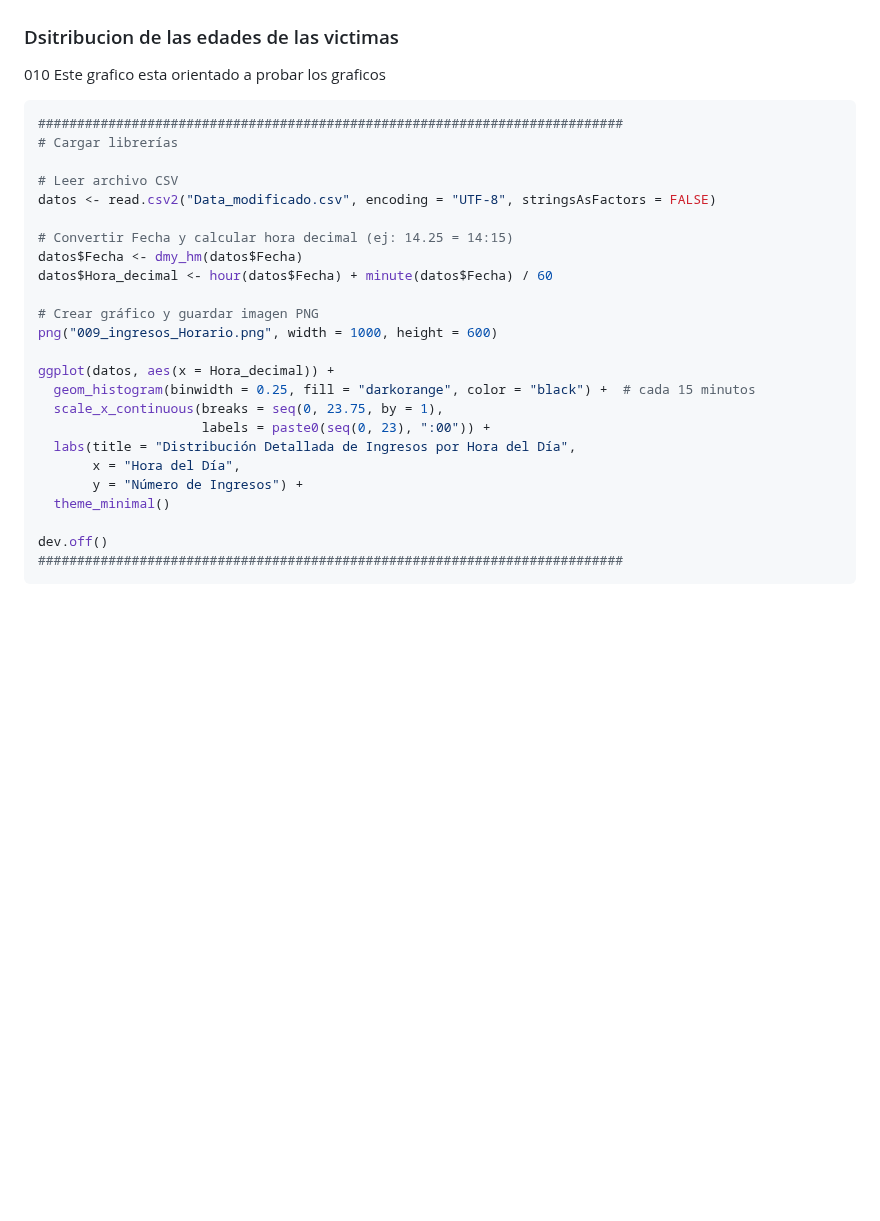
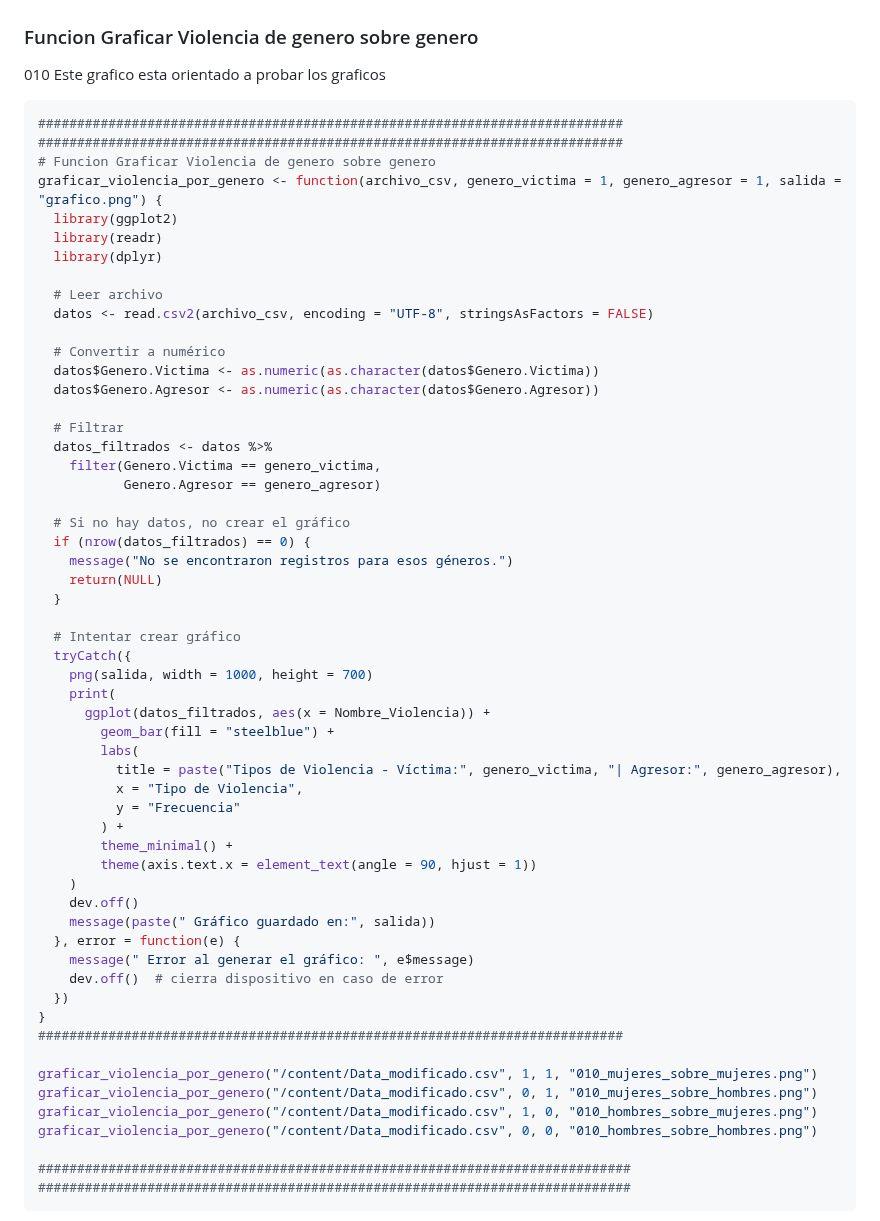
Before and after one commit to GuidoRiosCiaffaroni/Proyecto-R, a Markdown page: README.md, the part around one of its changes. Drawn GitHub-style; blank space fills up the shorter version.

````diff
--- a/README.md
+++ b/README.md
@@ -1091,31 +1091,63 @@ dev.off()
 ```
 ![Screenshot](/img/009_ingresos_Horario.png)
 
-### Dsitribucion de las edades de las victimas
+### Funcion Graficar Violencia de genero sobre genero
 010 Este grafico esta orientado a probar los graficos
 ```bash
 ###########################################################################
-# Cargar librerías
+###########################################################################
+# Funcion Graficar Violencia de genero sobre genero
+graficar_violencia_por_genero <- function(archivo_csv, genero_victima = 1, genero_agresor = 1, salida = "grafico.png") {
+  library(ggplot2)
+  library(readr)
+  library(dplyr)
 
-# Leer archivo CSV
-datos <- read.csv2("Data_modificado.csv", encoding = "UTF-8", stringsAsFactors = FALSE)
+  # Leer archivo
+  datos <- read.csv2(archivo_csv, encoding = "UTF-8", stringsAsFactors = FALSE)
 
-# Convertir Fecha y calcular hora decimal (ej: 14.25 = 14:15)
-datos$Fecha <- dmy_hm(datos$Fecha)
-datos$Hora_decimal <- hour(datos$Fecha) + minute(datos$Fecha) / 60
+  # Convertir a numérico
+  datos$Genero.Victima <- as.numeric(as.character(datos$Genero.Victima))
+  datos$Genero.Agresor <- as.numeric(as.character(datos$Genero.Agresor))
 
-# Crear gráfico y guardar imagen PNG
-png("009_ingresos_Horario.png", width = 1000, height = 600)
+  # Filtrar
+  datos_filtrados <- datos %>%
+    filter(Genero.Victima == genero_victima,
+           Genero.Agresor == genero_agresor)
 
-ggplot(datos, aes(x = Hora_decimal)) +
-  geom_histogram(binwidth = 0.25, fill = "darkorange", color = "black") +  # cada 15 minutos
-  scale_x_continuous(breaks = seq(0, 23.75, by = 1),
-                     labels = paste0(seq(0, 23), ":00")) +
-  labs(title = "Distribución Detallada de Ingresos por Hora del Día",
-       x = "Hora del Día",
-       y = "Número de Ingresos") +
-  theme_minimal()
+  # Si no hay datos, no crear el gráfico
+  if (nrow(datos_filtrados) == 0) {
+    message("No se encontraron registros para esos géneros.")
+    return(NULL)
+  }
 
-dev.off()
+  # Intentar crear gráfico
+  tryCatch({
+    png(salida, width = 1000, height = 700)
+    print(
+      ggplot(datos_filtrados, aes(x = Nombre_Violencia)) +
+        geom_bar(fill = "steelblue") +
+        labs(
+          title = paste("Tipos de Violencia - Víctima:", genero_victima, "| Agresor:", genero_agresor),
+          x = "Tipo de Violencia",
+          y = "Frecuencia"
+        ) +
+        theme_minimal() +
+        theme(axis.text.x = element_text(angle = 90, hjust = 1))
+    )
+    dev.off()
+    message(paste(" Gráfico guardado en:", salida))
+  }, error = function(e) {
+    message(" Error al generar el gráfico: ", e$message)
+    dev.off()  # cierra dispositivo en caso de error
+  })
+}
 ###########################################################################
+
+graficar_violencia_por_genero("/content/Data_modificado.csv", 1, 1, "010_mujeres_sobre_mujeres.png")
+graficar_violencia_por_genero("/content/Data_modificado.csv", 0, 1, "010_mujeres_sobre_hombres.png")
+graficar_violencia_por_genero("/content/Data_modificado.csv", 1, 0, "010_hombres_sobre_mujeres.png")
+graficar_violencia_por_genero("/content/Data_modificado.csv", 0, 0, "010_hombres_sobre_hombres.png")
+
+############################################################################
+############################################################################
 ```
````
Also changed, not shown: other parts of README.md (+4 -1 lines).
